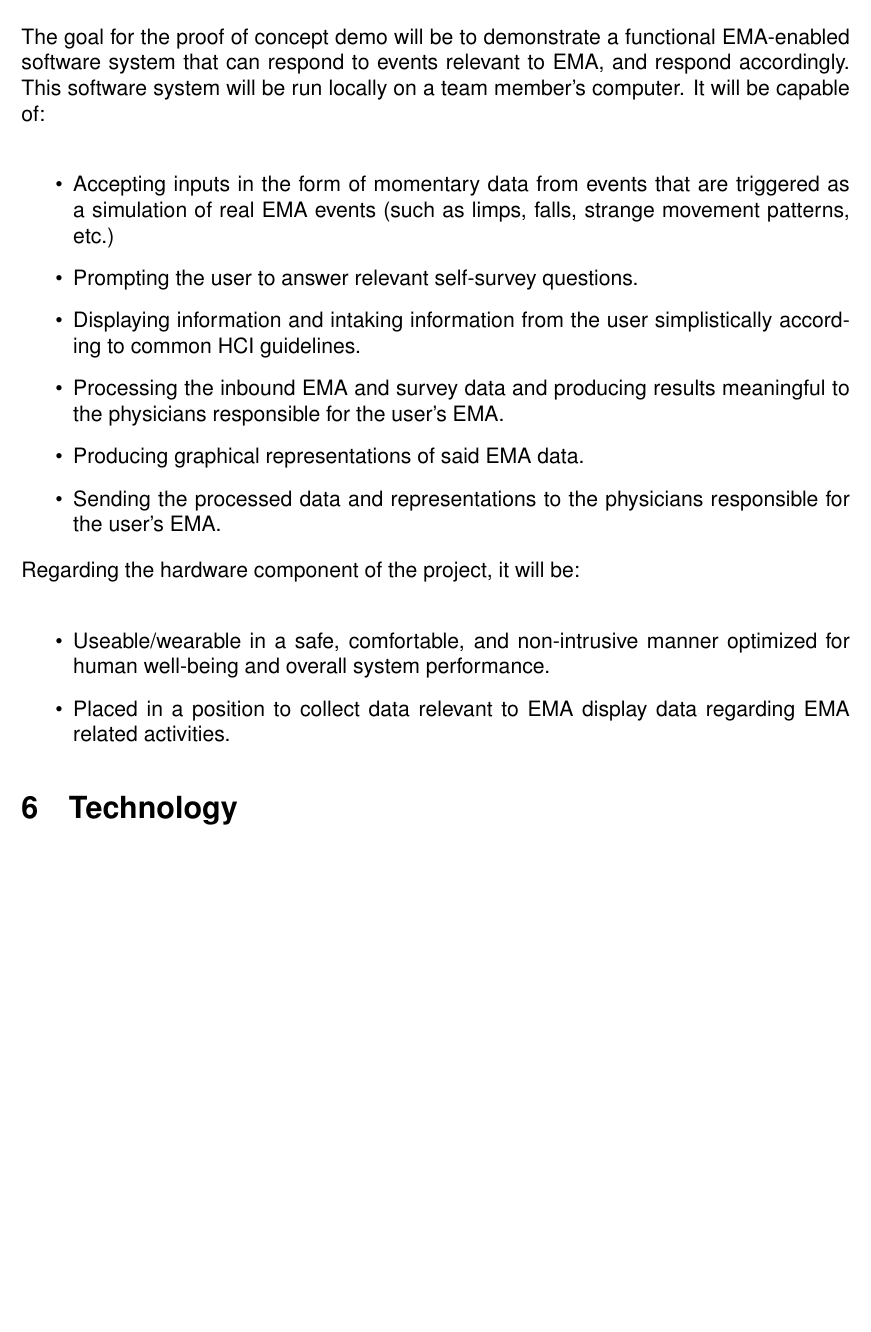
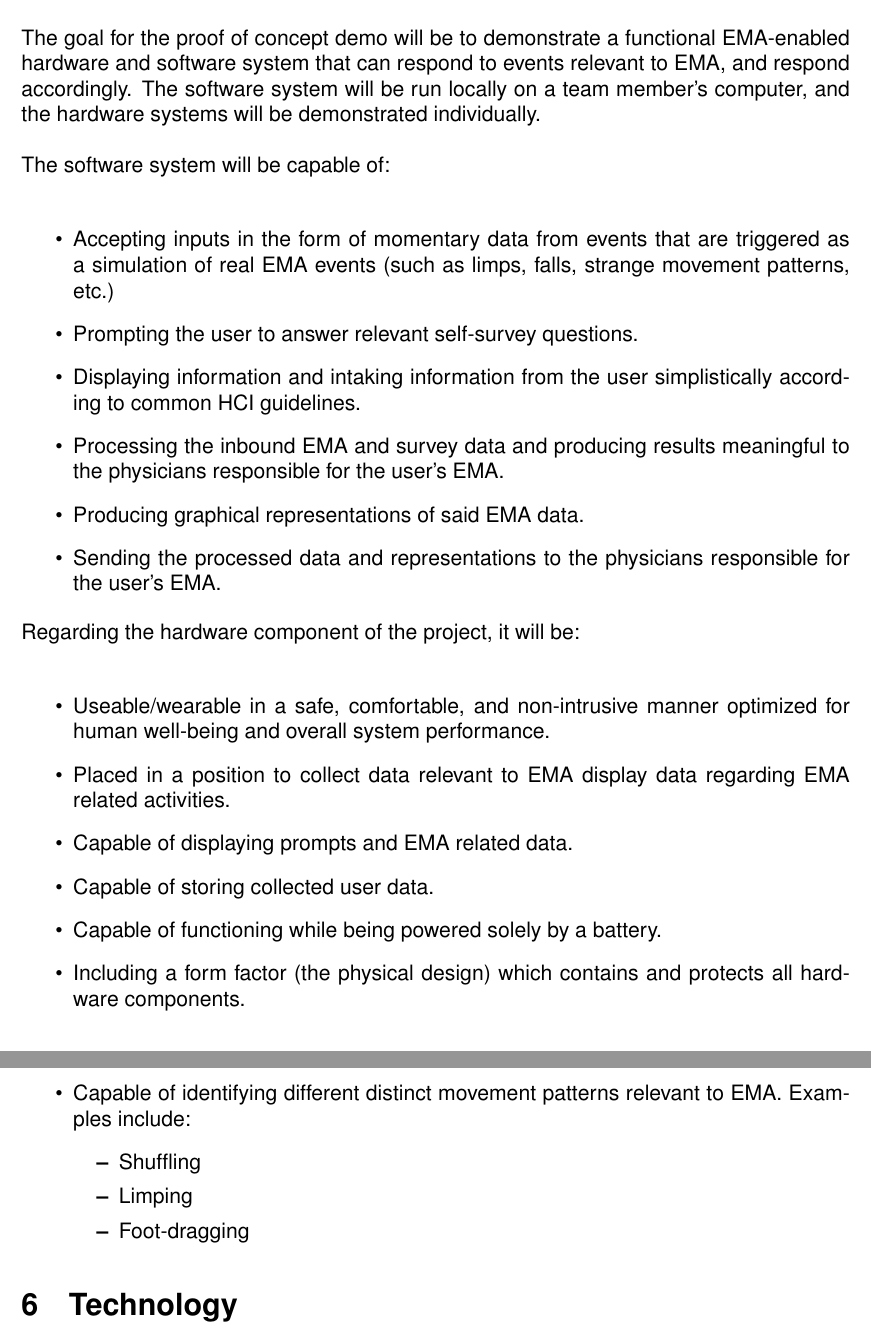
Before and after one commit to zakerl/Capstone_Project, a LaTeX document (docs/DevelopmentPlan/DevelopmentPlan.tex): part of page 8 of 11 before the commit and two parts of pages 8 and 9 of 12 after it, the two joined at a grey line, cut so that both start at the same text, the shorter picture padded with empty space. Compiled offline with pdfLaTeX.

Commit message:
Finished changes to dev plan

```diff
--- a/docs/DevelopmentPlan/DevelopmentPlan.tex
+++ b/docs/DevelopmentPlan/DevelopmentPlan.tex
@@ -122,7 +122,9 @@ The software system will be the lynchpin of the project. Its goal will be to tak
 
 Other than the ergonomics, if the hardware component of the system is incapable of sending data and handling output from the software, continuing with the project involves finding a new method of data collection and transfer. If the software component of the system is incapable of responding to data inputs from the hardware, processing said data, and returning meaningful results, then the goal of the entire project is rendered moot.\\
 
-The goal for the proof of concept demo will be to demonstrate a functional EMA-enabled software system that can respond to events relevant to EMA, and respond accordingly. This software system will be run locally on a team member's computer. It will be capable of:\\
+The goal for the proof of concept demo will be to demonstrate a functional EMA-enabled hardware and software system that can respond to events relevant to EMA, and respond accordingly. The software system will be run locally on a team member's computer, and the hardware systems will be demonstrated individually.\\
+
+The software system will be capable of:\\
 
 \begin{itemize}
 \item Accepting inputs in the form of momentary data from events that are triggered as a simulation of real EMA events (such as limps, falls, strange movement patterns, etc.)
@@ -138,6 +140,16 @@ Regarding the hardware component of the project, it will be:\\
 \begin{itemize}
 \item Useable/wearable in a safe, comfortable, and non-intrusive manner optimized for human well-being and overall system performance.
 \item Placed in a position to collect data relevant to EMA display data regarding EMA related activities.
+\item Capable of displaying prompts and EMA related data.
+\item Capable of storing collected user data.
+\item Capable of functioning while being powered solely by a battery.
+\item Including a form factor (the physical design) which contains and protects all hardware components.
+\item Capable of identifying different distinct movement patterns relevant to EMA. Examples include:
+\begin{itemize}
+\item Shuffling
+\item Limping
+\item Foot-dragging
+\end{itemize}
 \end{itemize}
 
 \section{Technology}
```
Also changed, not shown: docs/DevelopmentPlan/DevelopmentPlan.tex (4 more changed lines).
